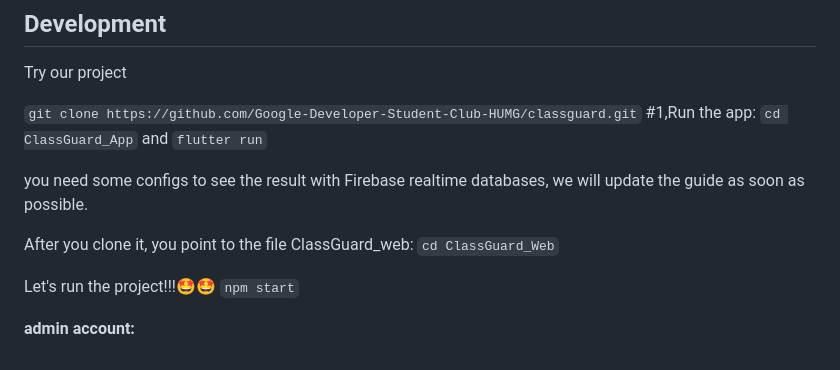
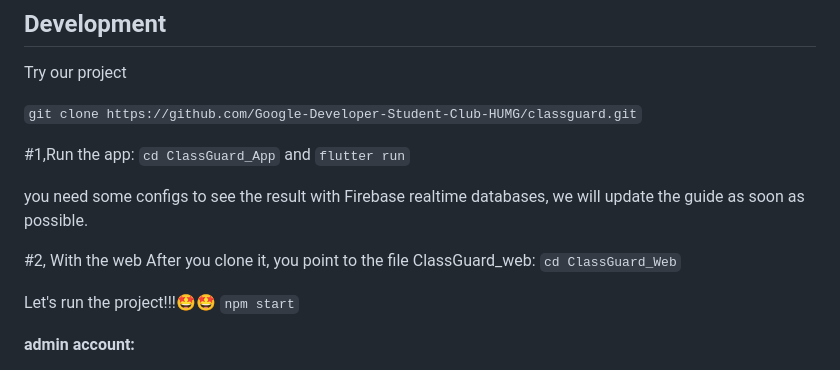
Before and after one commit to Google-Developer-Student-Club-HUMG/classguard, a Markdown page: README.md, the part around the change. Rendered like a GitHub page.

````diff
--- a/README.md
+++ b/README.md
@@ -170,6 +170,7 @@ Try our project
 
 
 ```git clone https://github.com/Google-Developer-Student-Club-HUMG/classguard.git```
+
 #1,Run the app:
 ```cd ClassGuard_App```
 and
@@ -177,6 +178,7 @@ and
 
 you need some configs to see the result with Firebase realtime databases, we will update the guide as soon as possible.
 
+#2, With the web
 After you clone it, you point to the file ClassGuard_web: ```cd ClassGuard_Web```
 
 Let's run the project!!!🤩🤩
````
